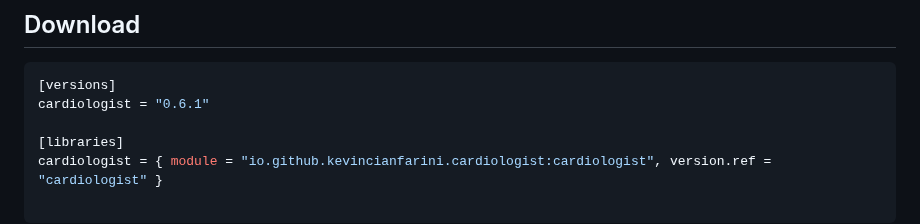
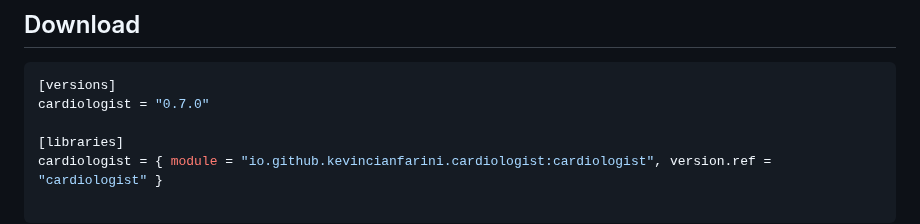
Before and after one commit to kevincianfarini/cardiologist, a Markdown page: README.md, the part around the change. Drawn GitHub-style.

Commit message:
Update README.md (#158)

````diff
--- a/README.md
+++ b/README.md
@@ -25,7 +25,7 @@ A pulse was scheduled in America/New_York for 2025-01-11T08:47 and occurred at 2
 
 ```toml
 [versions]
-cardiologist = "0.6.1"
+cardiologist = "0.7.0"
 
 [libraries]
 cardiologist = { module = "io.github.kevincianfarini.cardiologist:cardiologist", version.ref = "cardiologist" }
````
